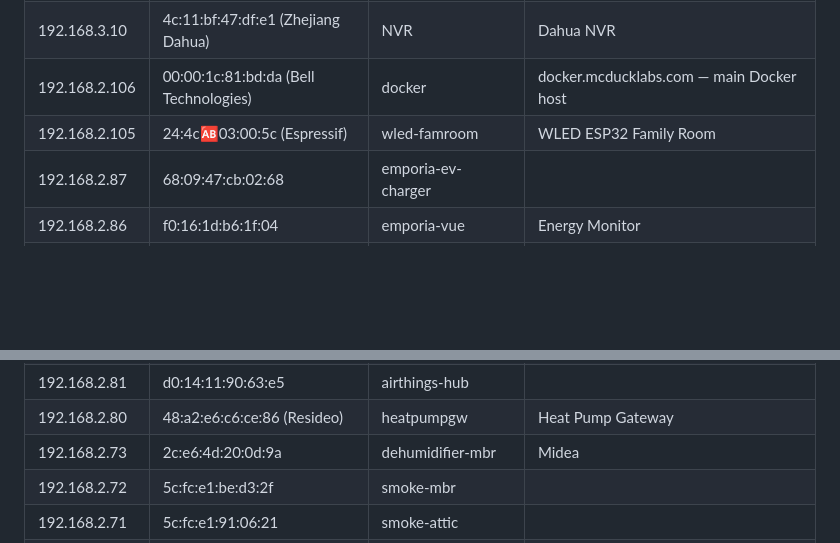
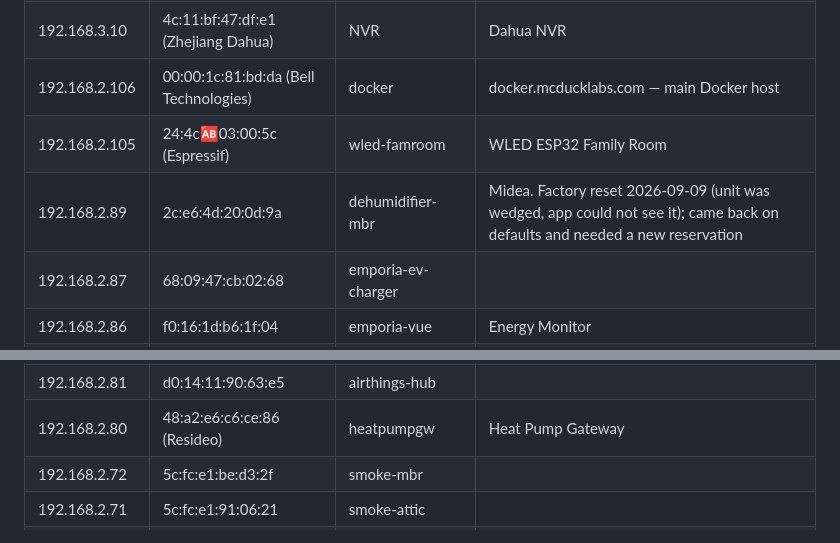
Before and after one commit to tbailey1712/first-light, a Markdown page: docs/dhcp_leases.md, 2 parts joined by grey strips. Rendered like a GitHub page; blank space fills up the shorter version.

Commit message:
dhcp_leases: dehumidifier-mbr moved to 192.168.2.89
The Midea dehumidifier at 192.168.2.73 was wedged -- associated to an AP
with null tx/rx rates, invisible to its own app, and passing no measurable
traffic for at least a week. A factory reset restored it, but it came back
on factory defaults: hostname neta10d9a and a dynamic lease, briefly taking
192.168.2.200 (an address the daily report had attributed to a MacBook).

A new reservation puts it at 192.168.2.89 with its hostname restored. The
table is updated and re-sorted so the descending IP order holds.

Note the reset did NOT resolve the uplink-monitor errors on the Basement AP
that name this MAC ~5,760 times a day -- those continued unchanged through
both the client reset and an AP restart, so they are not caused by this
device being unhealthy.

Co-Authored-By: Claude Opus 5 <noreply@anthropic.com>
Claude-Session: https://claude.ai/code/session_01VBwtnXX6D1RPxdPg5orEUC

```diff
--- a/docs/dhcp_leases.md
+++ b/docs/dhcp_leases.md
@@ -21,6 +21,7 @@ preserve it.
 | 192.168.3.10 | 4c:11:bf:47:df:e1 (Zhejiang Dahua) | NVR | Dahua NVR |
 | 192.168.2.106 | 00:00:1c:81:bd:da (Bell Technologies) | docker | docker.mcducklabs.com — main Docker host |
 | 192.168.2.105 | 24:4c:ab:03:00:5c (Espressif) | wled-famroom | WLED ESP32 Family Room |
+| 192.168.2.89 | 2c:e6:4d:20:0d:9a | dehumidifier-mbr | Midea. Factory reset 2026-09-09 (unit was wedged, app could not see it); came back on defaults and needed a new reservation |
 | 192.168.2.87 | 68:09:47:cb:02:68 | emporia-ev-charger |  |
 | 192.168.2.86 | f0:16:1d:b6:1f:04 | emporia-vue | Energy Monitor |
 | 192.168.2.85 | dc:da:0c:b1:d2:f4 | shelly-furnace-attic |  |
@@ -29,7 +30,6 @@ preserve it.
 | 192.168.2.82 | ec:da:3b:c2:87:30 (Espressif) | shelly-furnace-basement |  |
 | 192.168.2.81 | d0:14:11:90:63:e5 | airthings-hub |  |
 | 192.168.2.80 | 48:a2:e6:c6:ce:86 (Resideo) | heatpumpgw | Heat Pump Gateway |
-| 192.168.2.73 | 2c:e6:4d:20:0d:9a | dehumidifier-mbr | Midea |
 | 192.168.2.72 | 5c:fc:e1:be:d3:2f | smoke-mbr |  |
 | 192.168.2.71 | 5c:fc:e1:91:06:21 | smoke-attic |  |
 | 192.168.2.70 | 5c:fc:e1:c4:3d:fc | smoke-basement-furnace |  |
```
